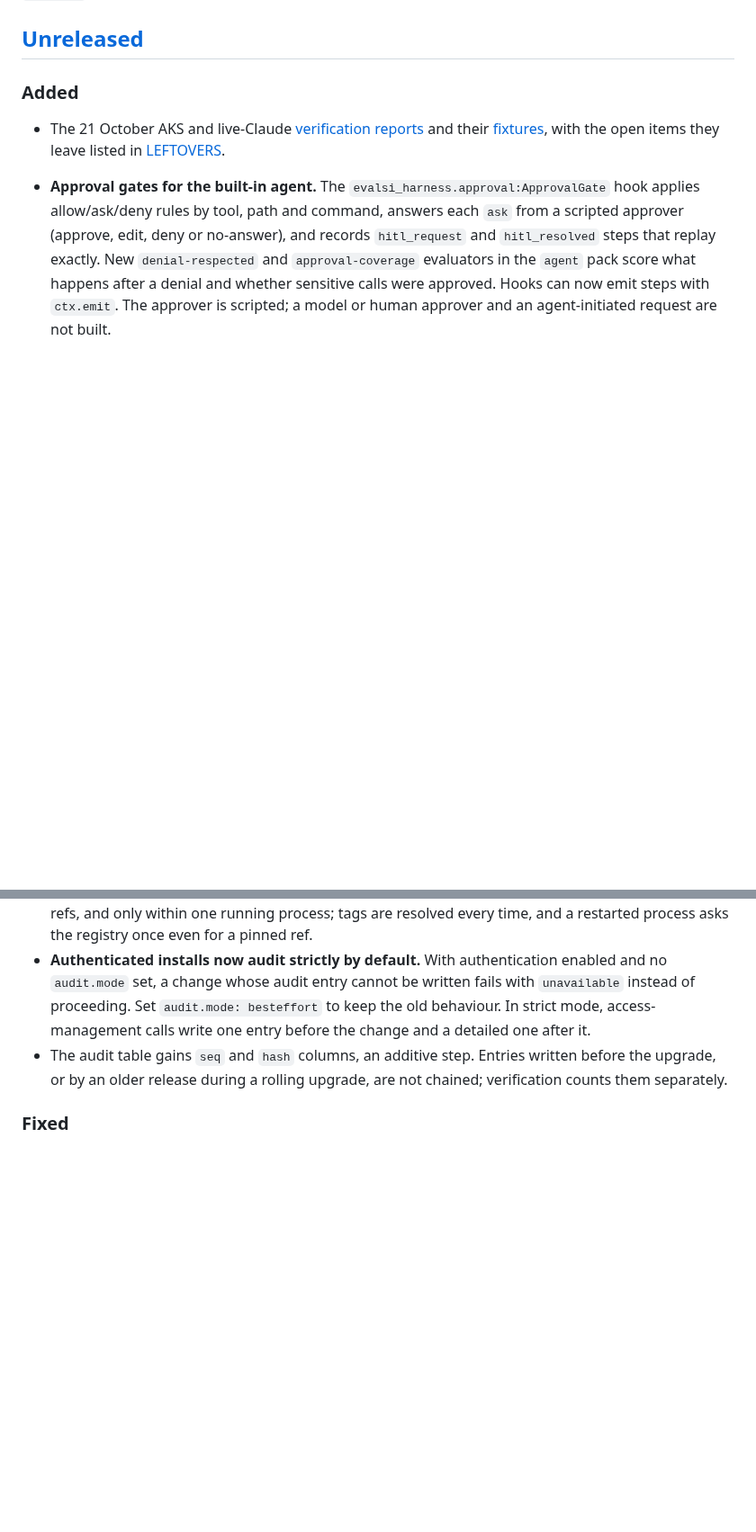
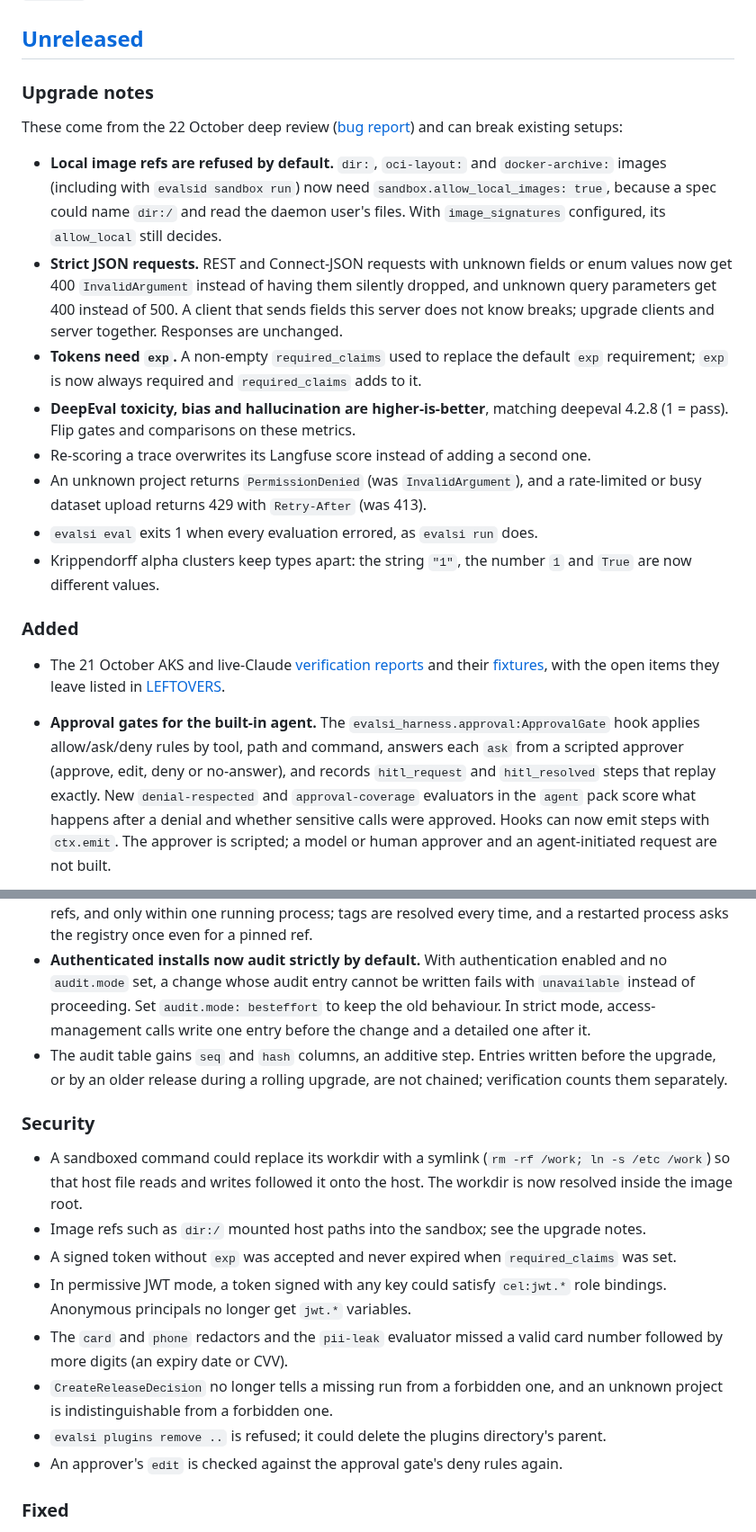
Before and after one commit to Abhishek-Rnjn/Evals.si, a Markdown page: CHANGELOG.md, 2 parts joined by grey strips. Shown at 90% size. Rendered like a GitHub page; blank space fills up the shorter version.

Commit message:
Record the deep-review fixes and behaviour changes in the changelog
Adds upgrade notes for the changes that can break existing setups (local
image refs, strict JSON requests, required exp, DeepEval direction, and
the smaller status-code and exit-code changes), a Security section, and
the remaining fixes grouped by area.

Co-Authored-By: Claude Opus 5.5 <noreply@anthropic.com>
Claude-Session: https://claude.ai/code/session_01JzA7MohVyJbhfFHbJoAoTJ

```diff
--- a/CHANGELOG.md
+++ b/CHANGELOG.md
@@ -3,6 +3,19 @@
 All notable changes to this project are recorded here. The format follows [Keep a Changelog](https://keepachangelog.com/en/1.1.0/), and the project follows [Semantic Versioning](https://semver.org/spec/v2.0.0.html). Until 1.0, minor versions may make breaking changes to the `v1alpha1` API; they are listed under "Changed".
 
 ## [Unreleased]
+
+### Upgrade notes
+
+These come from the 22 October deep review ([bug report](docs/reviews/2026-10-22-deep-review/bug-report.md)) and can break existing setups:
+
+- **Local image refs are refused by default.** `dir:`, `oci-layout:` and `docker-archive:` images (including with `evalsid sandbox run`) now need `sandbox.allow_local_images: true`, because a spec could name `dir:/` and read the daemon user's files. With `image_signatures` configured, its `allow_local` still decides.
+- **Strict JSON requests.** REST and Connect-JSON requests with unknown fields or enum values now get 400 `InvalidArgument` instead of having them silently dropped, and unknown query parameters get 400 instead of 500. A client that sends fields this server does not know breaks; upgrade clients and server together. Responses are unchanged.
+- **Tokens need `exp`.** A non-empty `required_claims` used to replace the default `exp` requirement; `exp` is now always required and `required_claims` adds to it.
+- **DeepEval toxicity, bias and hallucination are higher-is-better**, matching deepeval 4.2.8 (1 = pass). Flip gates and comparisons on these metrics.
+- Re-scoring a trace overwrites its Langfuse score instead of adding a second one.
+- An unknown project returns `PermissionDenied` (was `InvalidArgument`), and a rate-limited or busy dataset upload returns 429 with `Retry-After` (was 413).
+- `evalsi eval` exits 1 when every evaluation errored, as `evalsi run` does.
+- Krippendorff alpha clusters keep types apart: the string `"1"`, the number `1` and `True` are now different values.
 
 ### Added
 
@@ -68,6 +81,17 @@ All notable changes to this project are recorded here. The format follows [Keep
 - **Authenticated installs now audit strictly by default.** With authentication enabled and no `audit.mode` set, a change whose audit entry cannot be written fails with `unavailable` instead of proceeding. Set `audit.mode: besteffort` to keep the old behaviour. In strict mode, access-management calls write one entry before the change and a detailed one after it.
 - The audit table gains `seq` and `hash` columns, an additive step. Entries written before the upgrade, or by an older release during a rolling upgrade, are not chained; verification counts them separately.
 
+### Security
+
+- A sandboxed command could replace its workdir with a symlink (`rm -rf /work; ln -s /etc /work`) so that host file reads and writes followed it onto the host. The workdir is now resolved inside the image root.
+- Image refs such as `dir:/` mounted host paths into the sandbox; see the upgrade notes.
+- A signed token without `exp` was accepted and never expired when `required_claims` was set.
+- In permissive JWT mode, a token signed with any key could satisfy `cel:jwt.*` role bindings. Anonymous principals no longer get `jwt.*` variables.
+- The `card` and `phone` redactors and the `pii-leak` evaluator missed a valid card number followed by more digits (an expiry date or CVV).
+- `CreateReleaseDecision` no longer tells a missing run from a forbidden one, and an unknown project is indistinguishable from a forbidden one.
+- `evalsi plugins remove ..` is refused; it could delete the plugins directory's parent.
+- An approver's `edit` is checked against the approval gate's deny rules again.
+
 ### Fixed
 
 - `builtin/denial-respected` (1.0.1) no longer counts the denied call's own tool step as a retry of it, which failed every run that was denied once and did not retry. A genuine second attempt, including one that was itself gated and denied, still fails. Approval-gate steps now carry the call's id (`evalsi.hitl.call_id`).
```
Also changed, not shown: other parts of CHANGELOG.md (+7 -0 lines).
